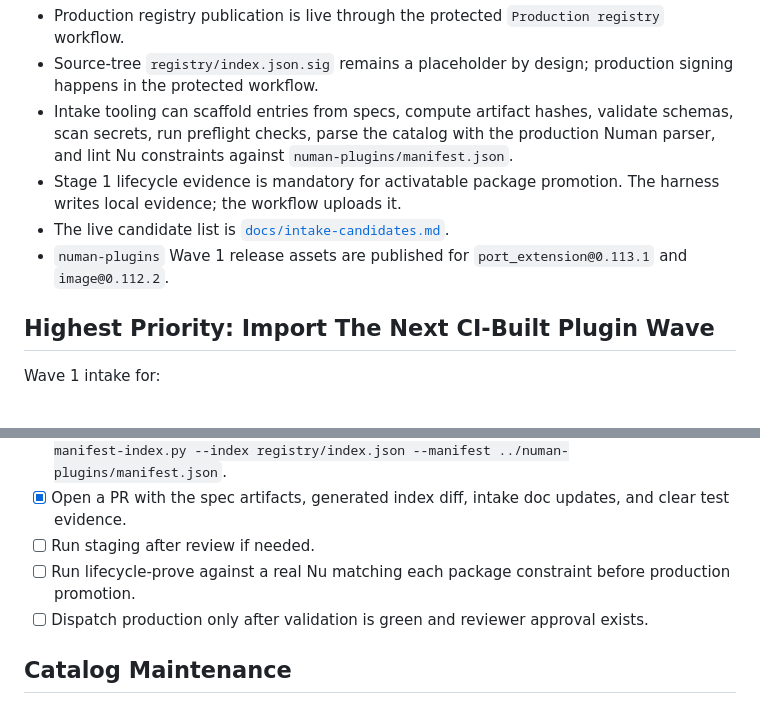
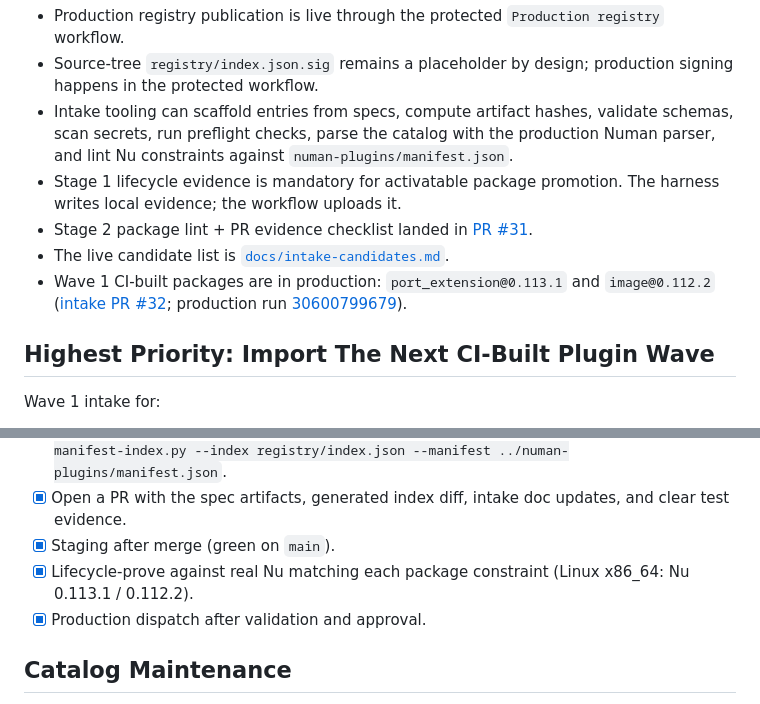
Before and after one commit to tonythethompson/numan-registry, a Markdown page: docs/roadmap.md, 2 parts joined by grey strips. GitHub-like rendering.

Commit message:
Mark Wave 1 intake through production complete (#33)
Update registry roadmap after #32 merge, lifecycle-prove, and
production publish of port_extension and image.

Co-authored-by: Cursor Agent <cursoragent@cursor.com>

```diff
--- a/docs/roadmap.md
+++ b/docs/roadmap.md
@@ -23,10 +23,15 @@ JSON edits.
   `numan-plugins/manifest.json`.
 - Stage 1 lifecycle evidence is mandatory for activatable package promotion.
   The harness writes local evidence; the workflow uploads it.
+- Stage 2 package lint + PR evidence checklist landed in
+  [PR #31](https://github.com/tonythethompson/numan-registry/pull/31).
 - The live candidate list is
   [`docs/intake-candidates.md`](intake-candidates.md).
-- `numan-plugins` Wave 1 release assets are published for
-  `port_extension@0.113.1` and `image@0.112.2`.
+- Wave 1 CI-built packages are in production:
+  `port_extension@0.113.1` and `image@0.112.2`
+  ([intake PR #32](https://github.com/tonythethompson/numan-registry/pull/32);
+  production run
+  [30600799679](https://github.com/tonythethompson/numan-registry/actions/runs/30600799679)).
 
 ## Highest Priority: Import The Next CI-Built Plugin Wave
 
@@ -53,11 +58,10 @@ Checklist:
   and `python scripts/lint-manifest-index.py --index registry/index.json --manifest ../numan-plugins/manifest.json`.
 - [x] Open a PR with the spec artifacts, generated index diff, intake doc
   updates, and clear test evidence.
-- [ ] Run staging after review if needed.
-- [ ] Run lifecycle-prove against a real Nu matching each package constraint
-  before production promotion.
-- [ ] Dispatch production only after validation is green and reviewer approval
-  exists.
+- [x] Staging after merge (green on `main`).
+- [x] Lifecycle-prove against real Nu matching each package constraint
+  (Linux x86_64: Nu 0.113.1 / 0.112.2).
+- [x] Production dispatch after validation and approval.
 
 ## Catalog Maintenance
 
```
Also changed, not shown: other parts of docs/roadmap.md (+1 -1 lines).
